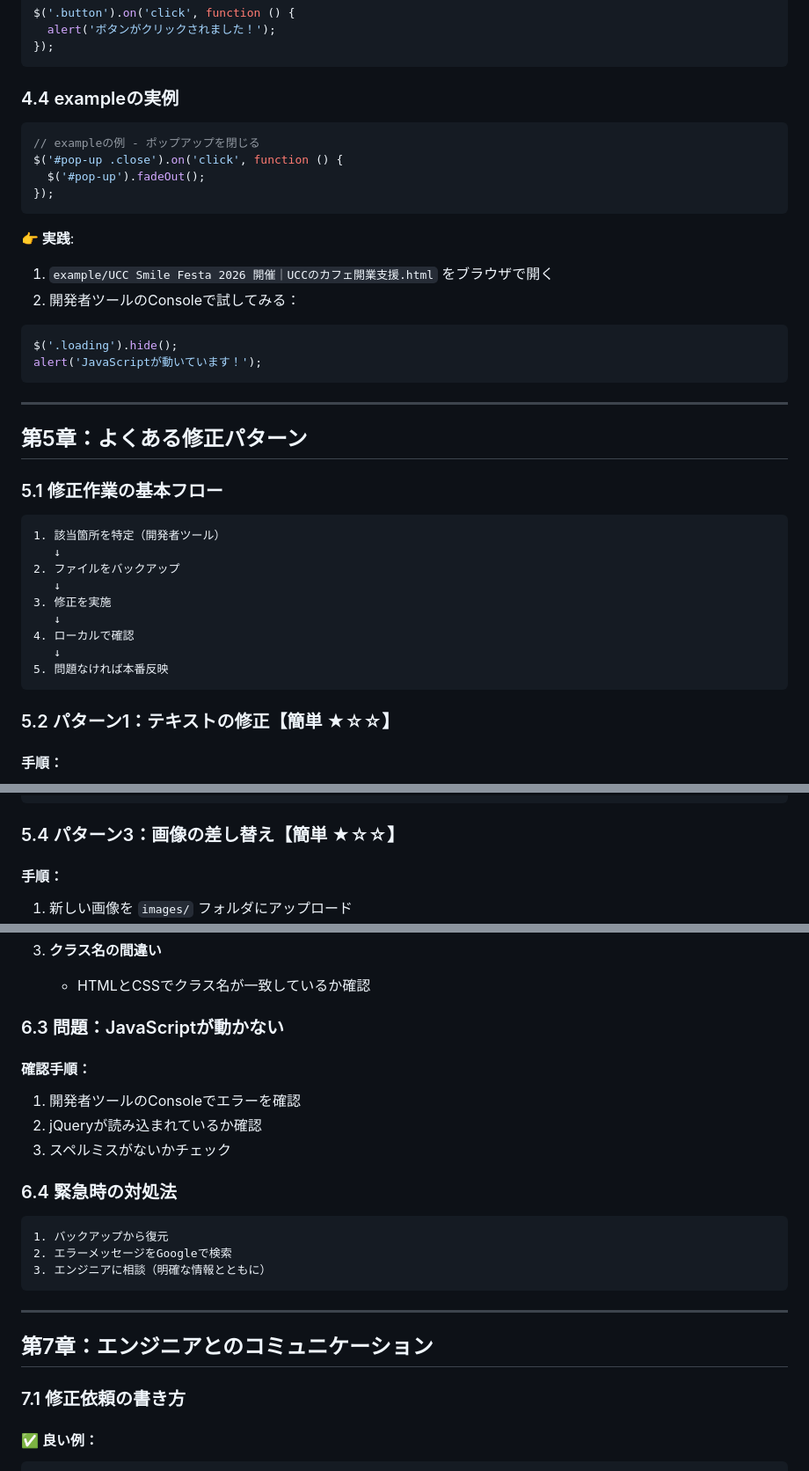
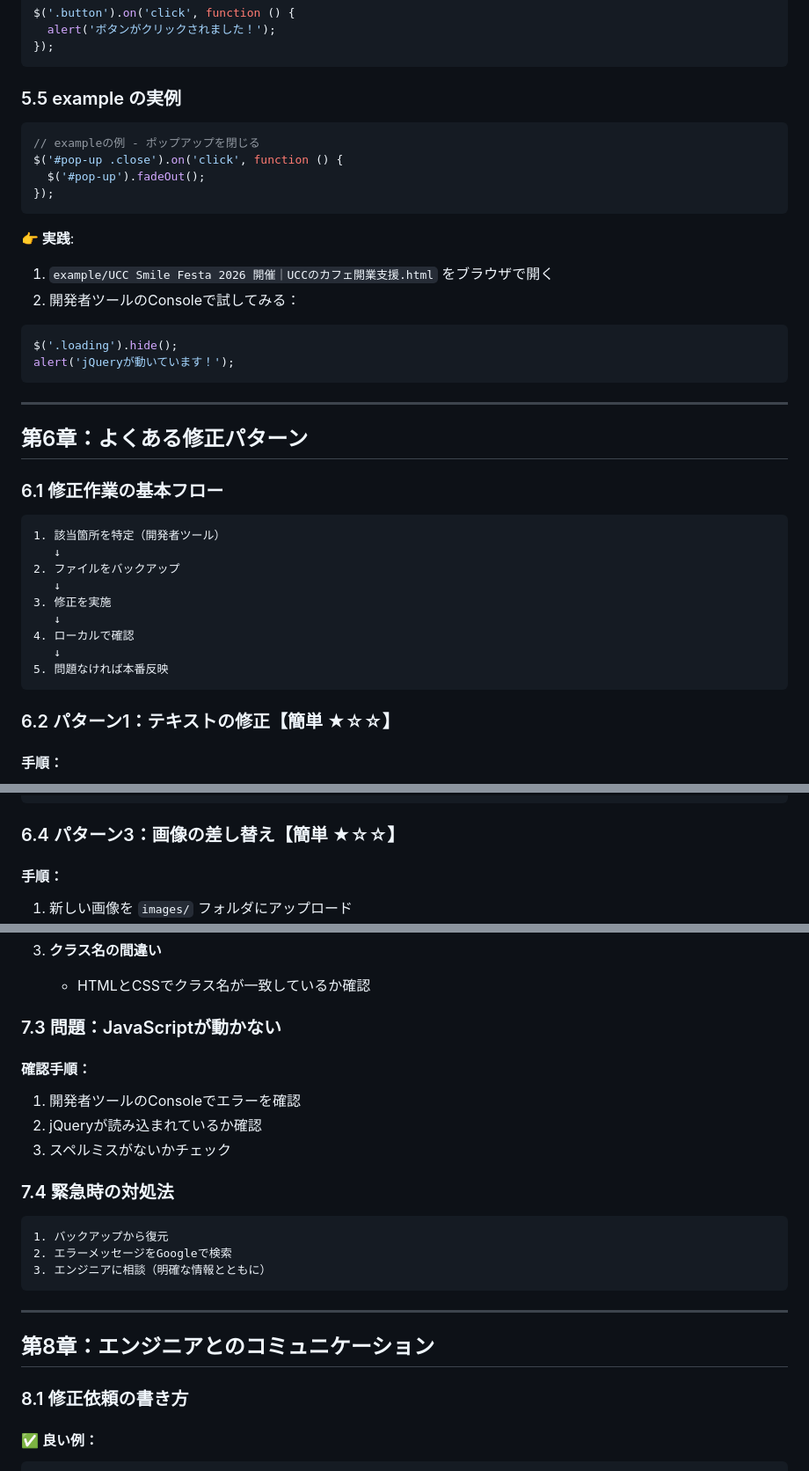
Before and after one commit to ushoka/css-js-tutorial, a Markdown page: README.md, 3 parts joined by grey strips. Shown at 88% size. Drawn GitHub-style.

````diff
--- a/README.md
+++ b/README.md
@@ -280,7 +366,7 @@ $('.button').on('click', function () {
 });
 ```
 
-### 4.4 exampleの実例
+### 5.5 example の実例
 
 ```javascript
 // exampleの例 - ポップアップを閉じる
@@ -296,14 +382,14 @@ $('#pop-up .close').on('click', function () {
 
 ```javascript
 $('.loading').hide();
-alert('JavaScriptが動いています！');
+alert('jQueryが動いています！');
 ```
 
 ---
 
-## 第5章：よくある修正パターン
+## 第6章：よくある修正パターン
 
-### 5.1 修正作業の基本フロー
+### 6.1 修正作業の基本フロー
 
 ```
 1. 該当箇所を特定（開発者ツール）
@@ -317,7 +403,7 @@ alert('JavaScriptが動いています！');
 5. 問題なければ本番反映
 ```
 
-### 5.2 パターン1：テキストの修正【簡単 ★☆☆】
+### 6.2 パターン1：テキストの修正【簡単 ★☆☆】
 
 #### 手順：
 
@@ -372,7 +458,7 @@ alert('JavaScriptが動いています！');
 #FFA500  オレンジ
 ```
 
-### 5.4 パターン3：画像の差し替え【簡単 ★☆☆】
+### 6.4 パターン3：画像の差し替え【簡単 ★☆☆】
 
 #### 手順：
 
@@ -481,7 +567,7 @@ alert('JavaScriptが動いています！');
 3. **クラス名の間違い**
    - HTMLとCSSでクラス名が一致しているか確認
 
-### 6.3 問題：JavaScriptが動かない
+### 7.3 問題：JavaScriptが動かない
 
 #### 確認手順：
 
@@ -489,7 +575,7 @@ alert('JavaScriptが動いています！');
 2. jQueryが読み込まれているか確認
 3. スペルミスがないかチェック
 
-### 6.4 緊急時の対処法
+### 7.4 緊急時の対処法
 
 ```
 1. バックアップから復元
@@ -499,9 +585,9 @@ alert('JavaScriptが動いています！');
 
 ---
 
-## 第7章：エンジニアとのコミュニケーション
+## 第8章：エンジニアとのコミュニケーション
 
-### 7.1 修正依頼の書き方
+### 8.1 修正依頼の書き方
 
 #### ✅ 良い例：
 
````
Also changed, not shown: other parts of README.md (+102 -16 lines).
